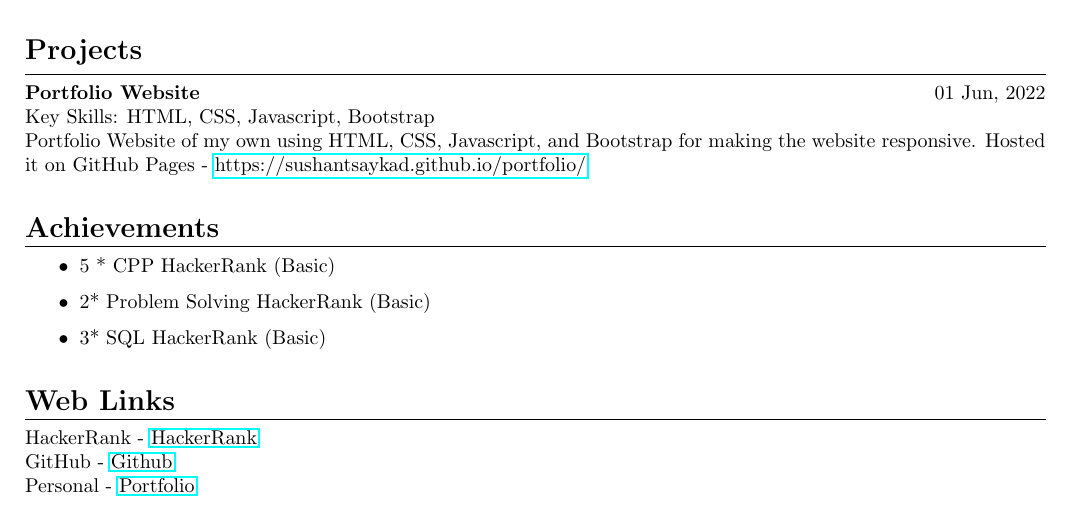
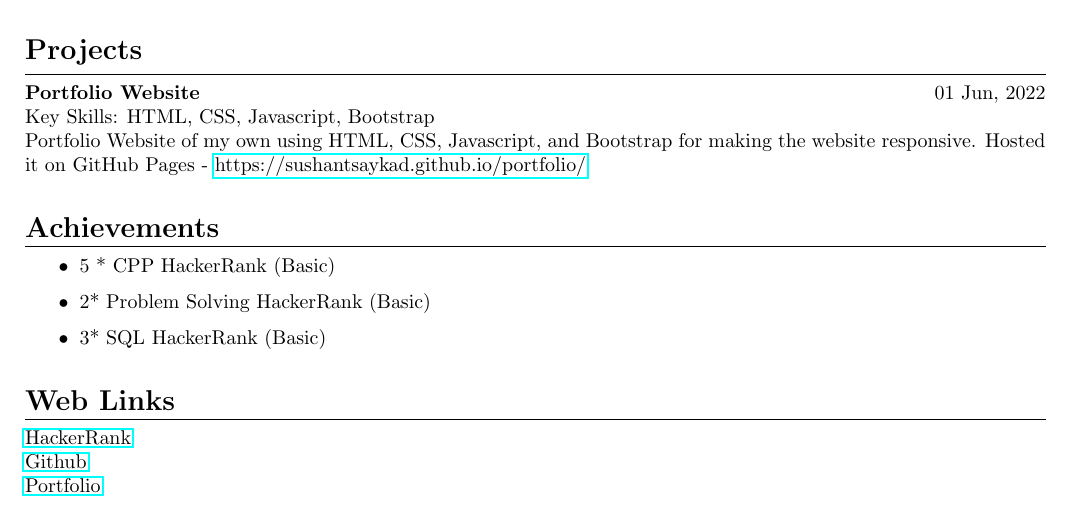
Before and after one commit to SushantSaykad/LatexResume, a LaTeX document (main.tex): part of the page, cut so that both start at the same text. Compiled offline with pdfLaTeX.

Commit message:
Footer changes

```diff
--- a/main.tex
+++ b/main.tex
@@ -72,7 +72,7 @@ Portfolio Website of my own using HTML, CSS, Javascript, and Bootstrap for makin
 \vspace{-0.2cm}
 \hrule
 \vspace{0.2cm}
-HackerRank - \href{https://www.hackerrank.com/sushant_saykad}{HackerRank}\\
-GitHub - \href{https://github.com/SushantSaykad}{Github}\\
-Personal - \href{https://sushantsaykad.github.io/portfolio/}{Portfolio}
+\href{https://www.hackerrank.com/sushant_saykad}{HackerRank}\\
+\href{https://github.com/SushantSaykad}{Github}\\
+\href{https://sushantsaykad.github.io/portfolio/}{Portfolio}
 \end{document}
```
